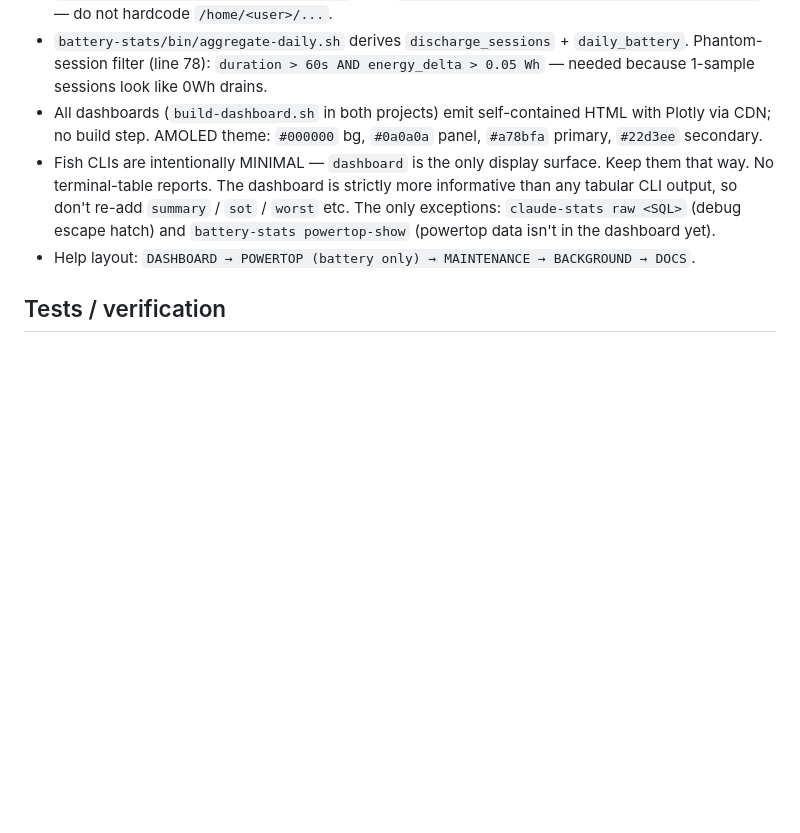
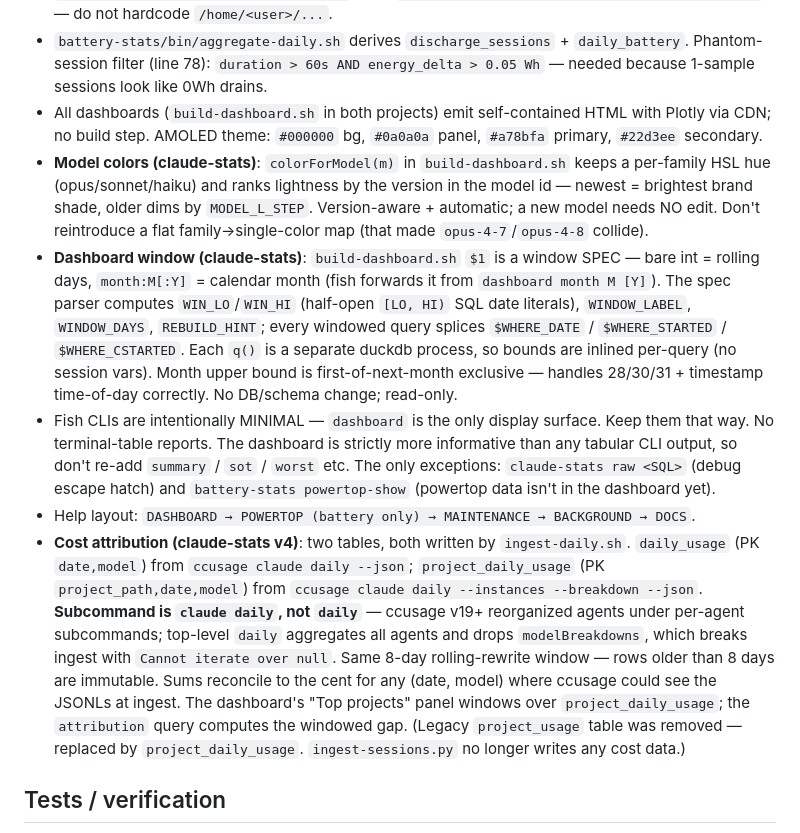
Before and after one commit to abhishek1337chatterjee/pulse, a Markdown page: .claude/CLAUDE.md, the part around the change. GitHub-like rendering; blank space fills up the shorter version.

Commit message:
docs: add dashboard internals notes to project context
- model color scheme (version-ranked HSL per family)
- window SPEC parser (rolling days / calendar month)
- v4 cost attribution tables + ccusage v19 subcommand gotcha

```diff
--- a/.claude/CLAUDE.md
+++ b/.claude/CLAUDE.md
@@ -32,8 +32,11 @@ fish + Plotly HTML dashboards. Self-hosted, no telemetry.
 - `battery-stats/bin/powertop-capture.sh` uses `${SUDO_ASKPASS:-$HOME/.local/bin/sudo-askpass}` — do not hardcode `/home/<user>/...`.
 - `battery-stats/bin/aggregate-daily.sh` derives `discharge_sessions` + `daily_battery`. Phantom-session filter (line 78): `duration > 60s AND energy_delta > 0.05 Wh` — needed because 1-sample sessions look like 0Wh drains.
 - All dashboards (`build-dashboard.sh` in both projects) emit self-contained HTML with Plotly via CDN; no build step. AMOLED theme: `#000000` bg, `#0a0a0a` panel, `#a78bfa` primary, `#22d3ee` secondary.
+- **Model colors (claude-stats)**: `colorForModel(m)` in `build-dashboard.sh` keeps a per-family HSL hue (opus/sonnet/haiku) and ranks lightness by the version in the model id — newest = brightest brand shade, older dims by `MODEL_L_STEP`. Version-aware + automatic; a new model needs NO edit. Don't reintroduce a flat family→single-color map (that made `opus-4-7`/`opus-4-8` collide).
+- **Dashboard window (claude-stats)**: `build-dashboard.sh` `$1` is a window SPEC — bare int = rolling days, `month:M[:Y]` = calendar month (fish forwards it from `dashboard month M [Y]`). The spec parser computes `WIN_LO`/`WIN_HI` (half-open `[LO, HI)` SQL date literals), `WINDOW_LABEL`, `WINDOW_DAYS`, `REBUILD_HINT`; every windowed query splices `$WHERE_DATE` / `$WHERE_STARTED` / `$WHERE_CSTARTED`. Each `q()` is a separate duckdb process, so bounds are inlined per-query (no session vars). Month upper bound is first-of-next-month exclusive — handles 28/30/31 + timestamp time-of-day correctly. No DB/schema change; read-only.
 - Fish CLIs are intentionally MINIMAL — `dashboard` is the only display surface. Keep them that way. No terminal-table reports. The dashboard is strictly more informative than any tabular CLI output, so don't re-add `summary` / `sot` / `worst` etc. The only exceptions: `claude-stats raw <SQL>` (debug escape hatch) and `battery-stats powertop-show` (powertop data isn't in the dashboard yet).
 - Help layout: `DASHBOARD → POWERTOP (battery only) → MAINTENANCE → BACKGROUND → DOCS`.
+- **Cost attribution (claude-stats v4)**: two tables, both written by `ingest-daily.sh`. `daily_usage` (PK `date,model`) from `ccusage claude daily --json`; `project_daily_usage` (PK `project_path,date,model`) from `ccusage claude daily --instances --breakdown --json`. **Subcommand is `claude daily`, not `daily`** — ccusage v19+ reorganized agents under per-agent subcommands; top-level `daily` aggregates all agents and drops `modelBreakdowns`, which breaks ingest with `Cannot iterate over null`. Same 8-day rolling-rewrite window — rows older than 8 days are immutable. Sums reconcile to the cent for any (date, model) where ccusage could see the JSONLs at ingest. The dashboard's "Top projects" panel windows over `project_daily_usage`; the `attribution` query computes the windowed gap. (Legacy `project_usage` table was removed — replaced by `project_daily_usage`. `ingest-sessions.py` no longer writes any cost data.)
 
 ## Tests / verification
 
```
